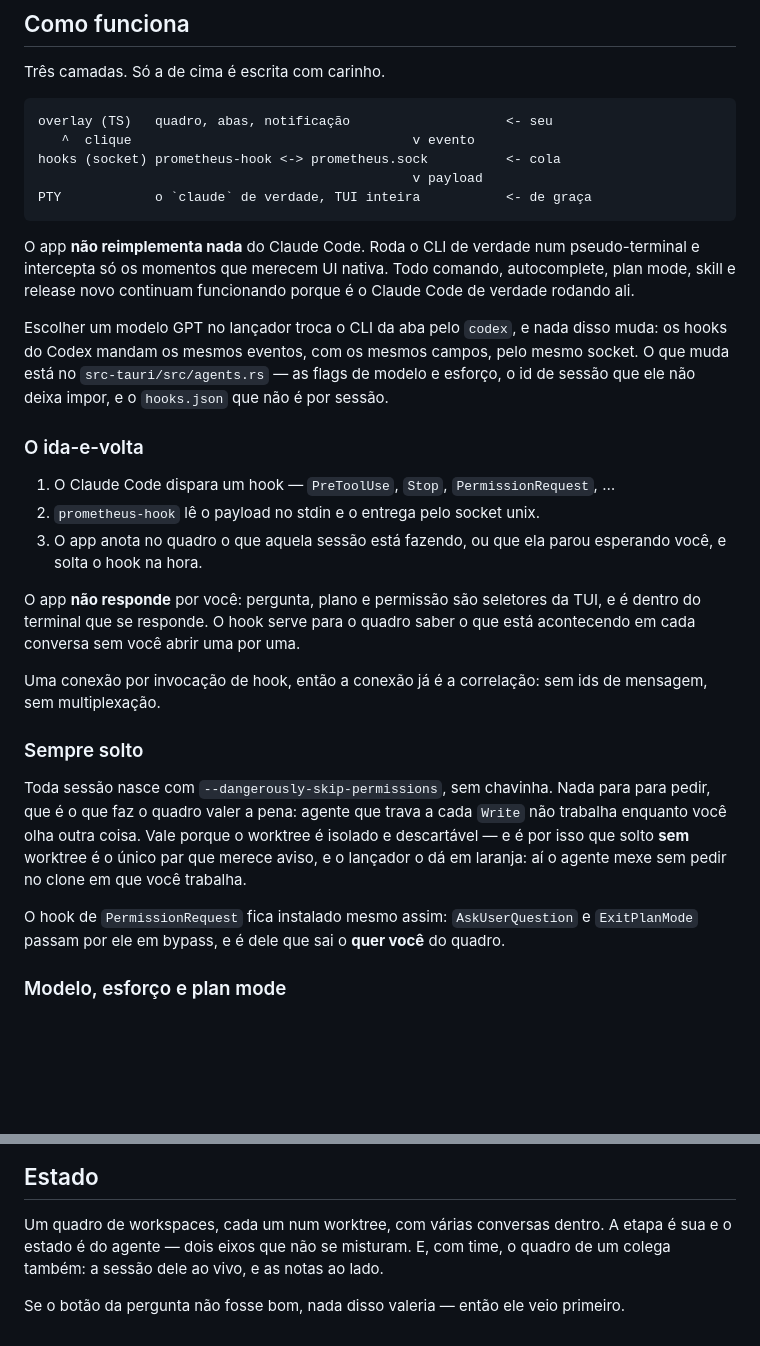
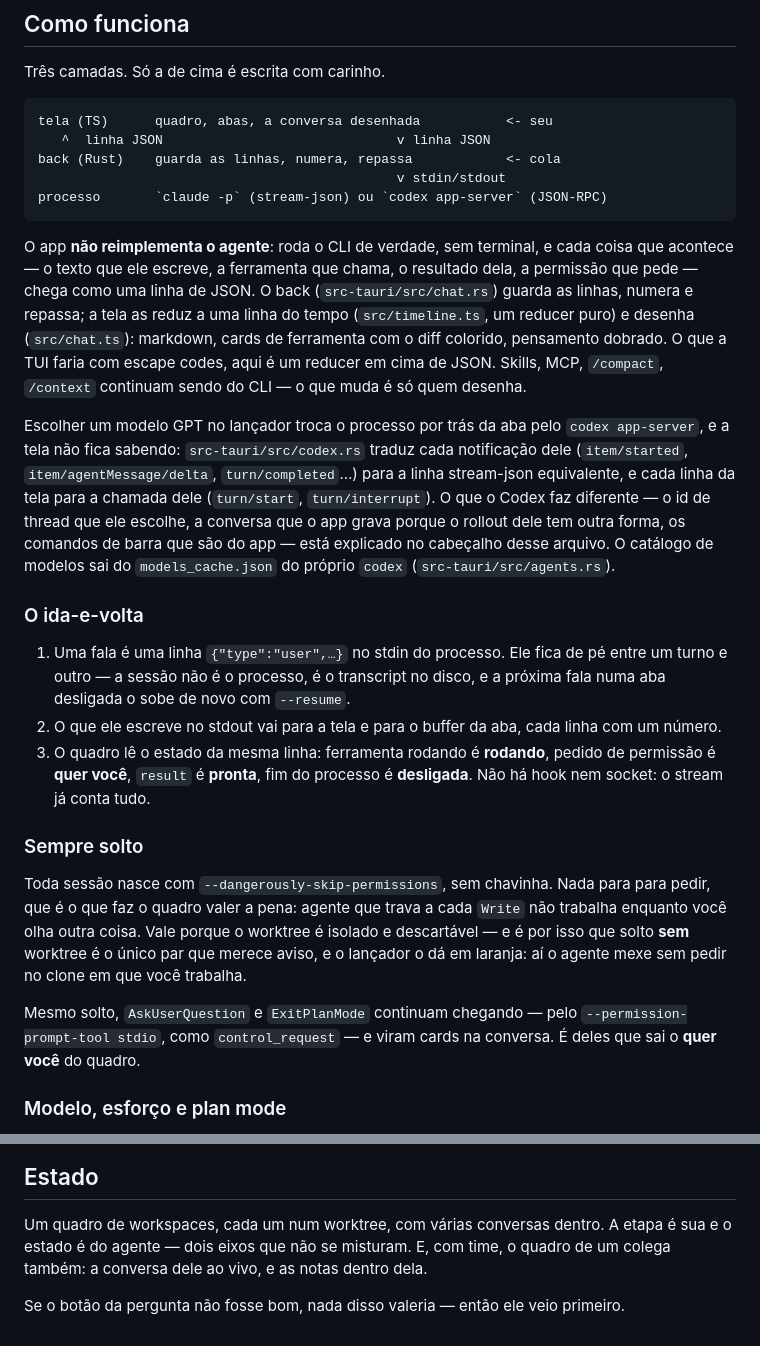
Before and after one commit to JabsRafael/prometeu, a Markdown page: README.md, 2 parts joined by grey strips. Drawn GitHub-style; blank space fills up the shorter version.

````diff
--- a/README.md
+++ b/README.md
@@ -18,37 +18,43 @@ Sessão é one-off: nasce, faz, morre. Sem passar artefato de uma sessão para o
 Três camadas. Só a de cima é escrita com carinho.
 
 ```
-overlay (TS)   quadro, abas, notificação                    <- seu
-   ^  clique                                    v evento
-hooks (socket) prometheus-hook <-> prometheus.sock          <- cola
-                                                v payload
-PTY            o `claude` de verdade, TUI inteira           <- de graça
+tela (TS)      quadro, abas, a conversa desenhada           <- seu
+   ^  linha JSON                              v linha JSON
+back (Rust)    guarda as linhas, numera, repassa            <- cola
+                                              v stdin/stdout
+processo       `claude -p` (stream-json) ou `codex app-server` (JSON-RPC)
 ```
 
-O app **não reimplementa nada** do Claude Code. Roda o CLI de verdade num
-pseudo-terminal e intercepta só os momentos que merecem UI nativa. Todo comando,
-autocomplete, plan mode, skill e release novo continuam funcionando porque é o
-Claude Code de verdade rodando ali.
+O app **não reimplementa o agente**: roda o CLI de verdade, sem terminal, e
+cada coisa que acontece — o texto que ele escreve, a ferramenta que chama, o
+resultado dela, a permissão que pede — chega como uma linha de JSON. O back
+(`src-tauri/src/chat.rs`) guarda as linhas, numera e repassa; a tela as reduz
+a uma linha do tempo (`src/timeline.ts`, um reducer puro) e desenha
+(`src/chat.ts`): markdown, cards de ferramenta com o diff colorido, pensamento
+dobrado. O que a TUI faria com escape codes, aqui é um reducer em cima de JSON.
+Skills, MCP, `/compact`, `/context` continuam sendo do CLI — o que muda é só
+quem desenha.
 
-Escolher um modelo GPT no lançador troca o CLI da aba pelo `codex`, e nada disso
-muda: os hooks do Codex mandam os mesmos eventos, com os mesmos campos, pelo
-mesmo socket. O que muda está no `src-tauri/src/agents.rs` — as flags de modelo e
-esforço, o id de sessão que ele não deixa impor, e o `hooks.json` que não é por
-sessão.
+Escolher um modelo GPT no lançador troca o processo por trás da aba pelo
+`codex app-server`, e a tela não fica sabendo: `src-tauri/src/codex.rs` traduz
+cada notificação dele (`item/started`, `item/agentMessage/delta`,
+`turn/completed`…) para a linha stream-json equivalente, e cada linha da tela
+para a chamada dele (`turn/start`, `turn/interrupt`). O que o Codex faz
+diferente — o id de thread que ele escolhe, a conversa que o app grava porque
+o rollout dele tem outra forma, os comandos de barra que são do app — está
+explicado no cabeçalho desse arquivo. O catálogo de modelos sai do
+`models_cache.json` do próprio `codex` (`src-tauri/src/agents.rs`).
 
 ### O ida-e-volta
 
-1. O Claude Code dispara um hook — `PreToolUse`, `Stop`, `PermissionRequest`, …
-2. `prometheus-hook` lê o payload no stdin e o entrega pelo socket unix.
-3. O app anota no quadro o que aquela sessão está fazendo, ou que ela parou
-   esperando você, e solta o hook na hora.
-
-O app **não responde** por você: pergunta, plano e permissão são seletores da
-TUI, e é dentro do terminal que se responde. O hook serve para o quadro saber o
-que está acontecendo em cada conversa sem você abrir uma por uma.
-
-Uma conexão por invocação de hook, então a conexão já é a correlação: sem ids de
-mensagem, sem multiplexação.
+1. Uma fala é uma linha `{"type":"user",…}` no stdin do processo. Ele fica de
+   pé entre um turno e outro — a sessão não é o processo, é o transcript no
+   disco, e a próxima fala numa aba desligada o sobe de novo com `--resume`.
+2. O que ele escreve no stdout vai para a tela e para o buffer da aba, cada
+   linha com um número.
+3. O quadro lê o estado da mesma linha: ferramenta rodando é **rodando**,
+   pedido de permissão é **quer você**, `result` é **pronta**, fim do processo
+   é **desligada**. Não há hook nem socket: o stream já conta tudo.
 
 ### Sempre solto
 
@@ -59,9 +65,9 @@ worktree é isolado e descartável — e é por isso que solto **sem** worktree
 único par que merece aviso, e o lançador o dá em laranja: aí o agente mexe sem
 pedir no clone em que você trabalha.
 
-O hook de `PermissionRequest` fica instalado mesmo assim: `AskUserQuestion` e
-`ExitPlanMode` passam por ele em bypass, e é dele que sai o **quer você** do
-quadro.
+Mesmo solto, `AskUserQuestion` e `ExitPlanMode` continuam chegando — pelo
+`--permission-prompt-tool stdio`, como `control_request` — e viram cards na
+conversa. É deles que sai o **quer você** do quadro.
 
 ### Modelo, esforço e plan mode
 
@@ -290,7 +297,8 @@ Cobre o que erra calado:
 
 Um quadro de workspaces, cada um num worktree, com várias conversas dentro. A
 etapa é sua e o estado é do agente — dois eixos que não se misturam. E, com
-time, o quadro de um colega também: a sessão dele ao vivo, e as notas ao lado.
+time, o quadro de um colega também: a conversa dele ao vivo, e as notas dentro
+dela.
 
 Se o botão da pergunta não fosse bom, nada disso valeria — então ele veio
 primeiro.
````
Also changed, not shown: other parts of README.md (+60 -59 lines), CLAUDE.md (+5 -2 lines).
